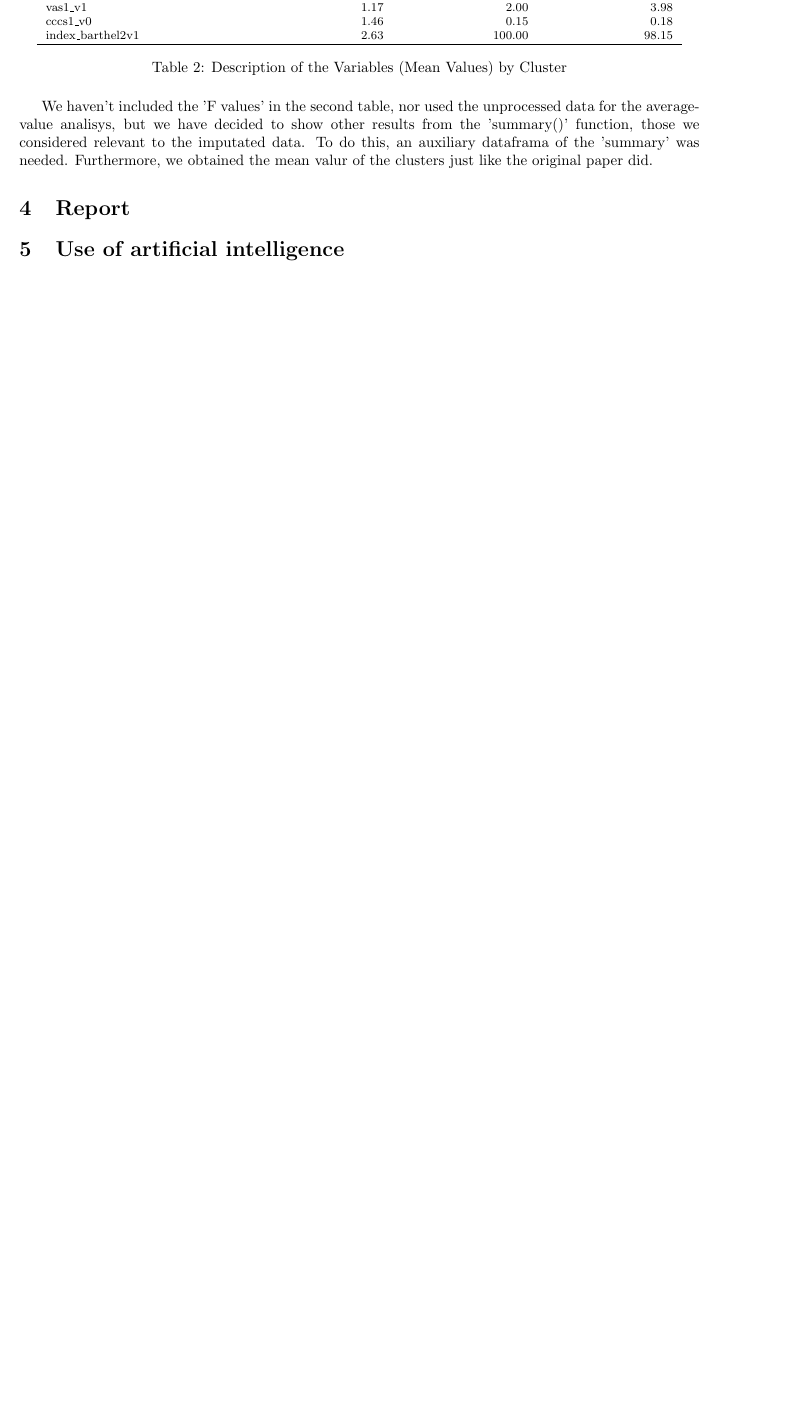
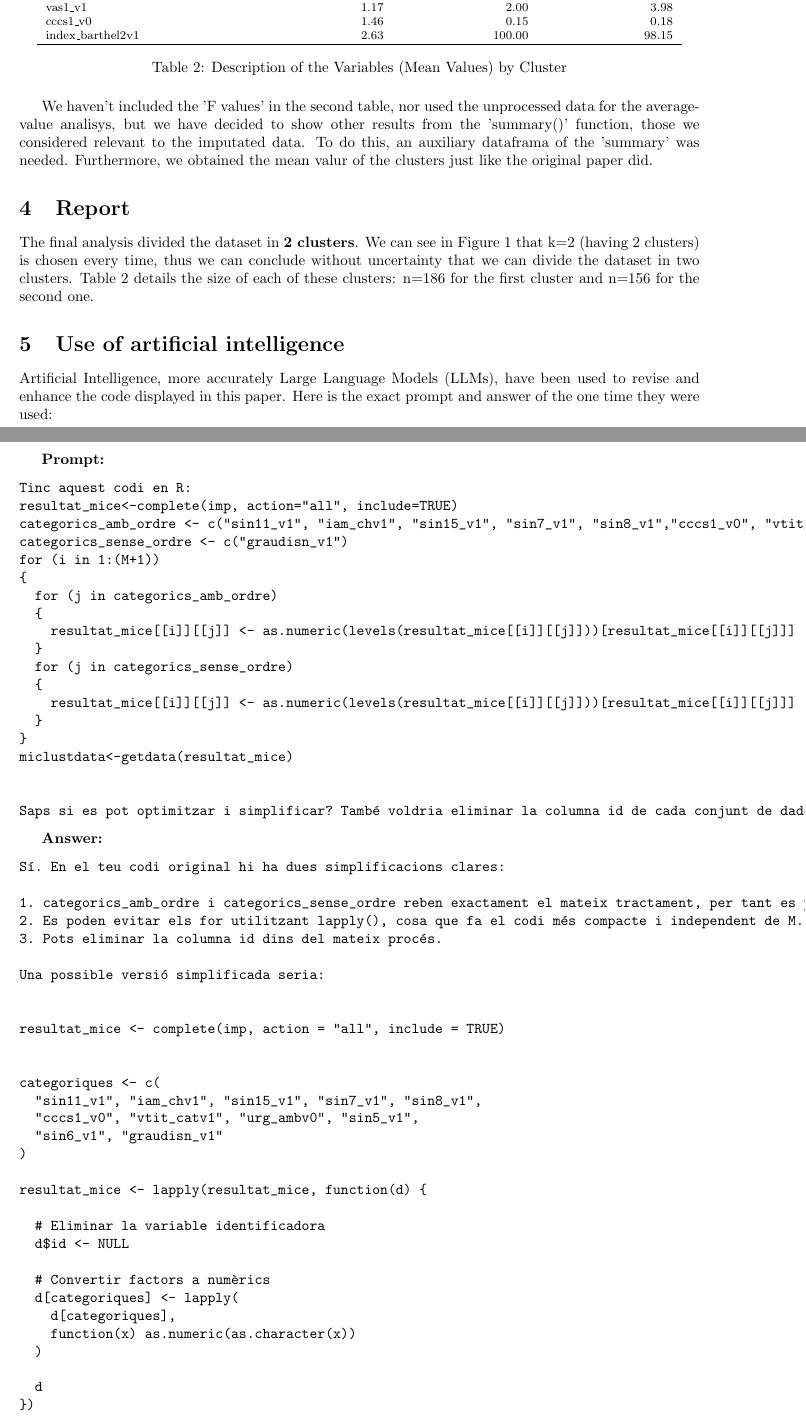
Before and after one commit to sergiresina-gif/Cluster-Analysis-with-missing-data, a LaTeX document (SHSA1G03.tex): part of page 7 of 7 before the commit and two parts of pages 7 and 8 of 9 after it, the two joined at a grey line, cut so that both start at the same text, the shorter picture padded with empty space. Compiled offline with pdfLaTeX.

Commit message:
reorganizació + anglès + plots maques + IA 2

```diff
--- a/SHSA1G03.tex
+++ b/SHSA1G03.tex
@@ -409,8 +409,90 @@ original paper did.
 
 \section{Report}
 
+The final analysis divided the dataset in \textbf{2 clusters}. We can see in
+Figure~\ref{fig:plot1} that k=2 (having 2 clusters) is chosen every time, thus we can
+conclude without uncertainty that we can divide the dataset in two clusters.
+Table~\ref{tab:descr} details the size of each of these clusters: n=186 for the first
+cluster and n=156 for the second one.
+
+
 
 
 
 \section{Use of artificial intelligence}
 
+Artificial Intelligence, more accurately Large Language Models (LLMs), have been
+used to revise and enhance the code displayed in this paper. Here is the exact
+prompt and answer of the one time they were used:
+
+\textbf{Prompt:}
+
+\begin{verbatim}
+Tinc aquest codi en R:
+resultat_mice<-complete(imp, action="all", include=TRUE)
+categorics_amb_ordre <- c("sin11_v1", "iam_chv1", "sin15_v1", "sin7_v1", "sin8_v1","cccs1_v0", "vtit_catv1", "urg_ambv0", "sin5_v1", "sin6_v1")
+categorics_sense_ordre <- c("graudisn_v1")
+for (i in 1:(M+1))
+{
+  for (j in categorics_amb_ordre)
+  {
+    resultat_mice[[i]][[j]] <- as.numeric(levels(resultat_mice[[i]][[j]]))[resultat_mice[[i]][[j]]]
+  }
+  for (j in categorics_sense_ordre)
+  {
+    resultat_mice[[i]][[j]] <- as.numeric(levels(resultat_mice[[i]][[j]]))[resultat_mice[[i]][[j]]]
+  }
+}
+miclustdata<-getdata(resultat_mice)
+
+
+Saps si es pot optimitzar i simplificar? També voldria eliminar la columna id de cada conjunt de dades imputat abans de crear miclustdata.
+\end{verbatim}
+
+
+
+\textbf{Answer:}
+
+\begin{verbatim}
+Sí. En el teu codi original hi ha dues simplificacions clares:
+
+1. categorics_amb_ordre i categorics_sense_ordre reben exactament el mateix tractament, per tant es poden unir en un únic vector.
+2. Es poden evitar els for utilitzant lapply(), cosa que fa el codi més compacte i independent de M.
+3. Pots eliminar la columna id dins del mateix procés.
+
+Una possible versió simplificada seria:
+
+
+resultat_mice <- complete(imp, action = "all", include = TRUE)
+
+
+categoriques <- c(
+  "sin11_v1", "iam_chv1", "sin15_v1", "sin7_v1", "sin8_v1",
+  "cccs1_v0", "vtit_catv1", "urg_ambv0", "sin5_v1",
+  "sin6_v1", "graudisn_v1"
+)
+
+resultat_mice <- lapply(resultat_mice, function(d) {
+
+  # Eliminar la variable identificadora
+  d$id <- NULL
+
+  # Convertir factors a numèrics
+  d[categoriques] <- lapply(
+    d[categoriques],
+    function(x) as.numeric(as.character(x))
+  )
+
+  d
+})
+
+miclustdata <- getdata(resultat_mice)
+
+
+Aquesta versió manté la mateixa funcionalitat sempre que les variables categòriques tinguin nivells numèrics (per exemple "0", "1", "2", ...), elimina la variable id i evita haver de controlar explícitament el nombre d'imputacions M.
+\end{verbatim}
+
+
+\textbf{Model and Version:} It was generated using M365 Copilot, which is powered by ChatGPT-5
+
+\textbf{Reflection:} This project has been aided by LLMs in a specific instance
```
Also changed, not shown: SHSA1G03-concordance.tex (+1 -1 lines), SHSA1G03.pdf, figure/plot1-1.pdf, figure/plot2-1.pdf, figure/plot3-1.pdf, figure/plot4-1.pdf, SHSA1G03.tex (11 more changed lines), 1 other file.
